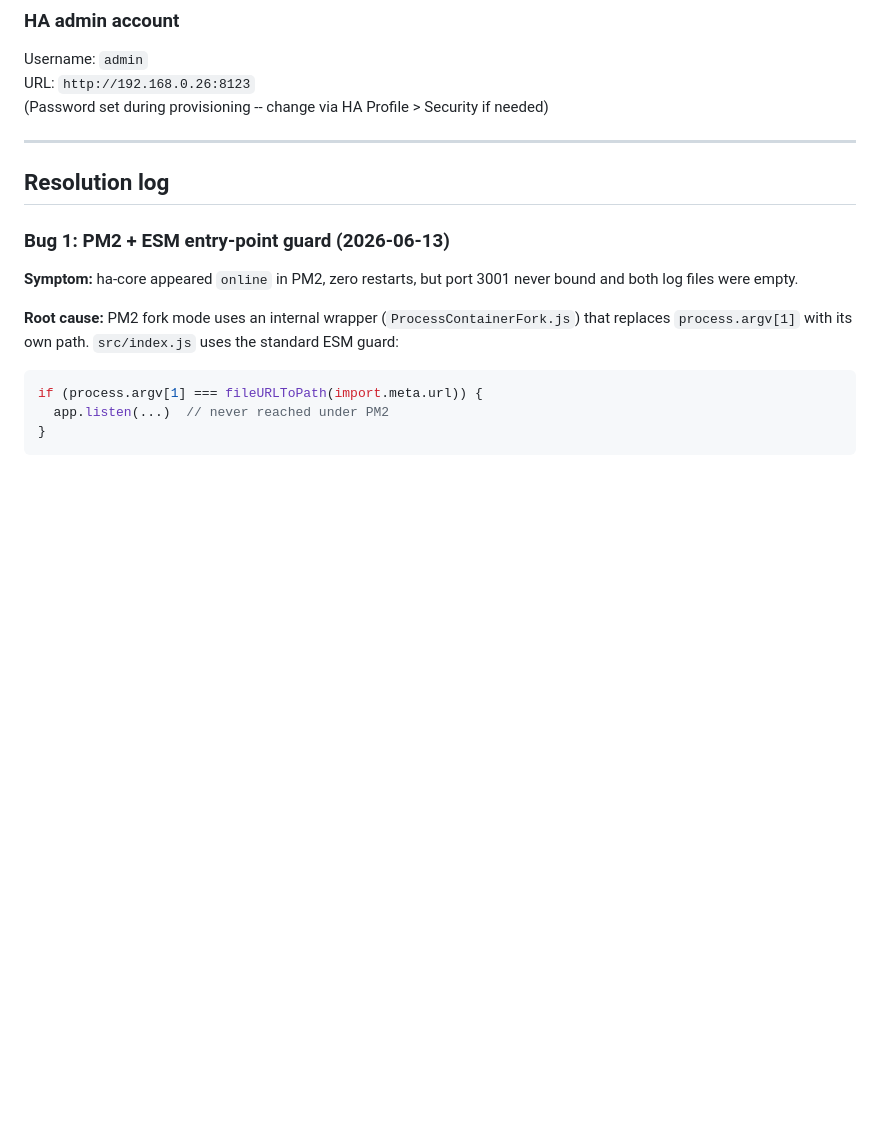
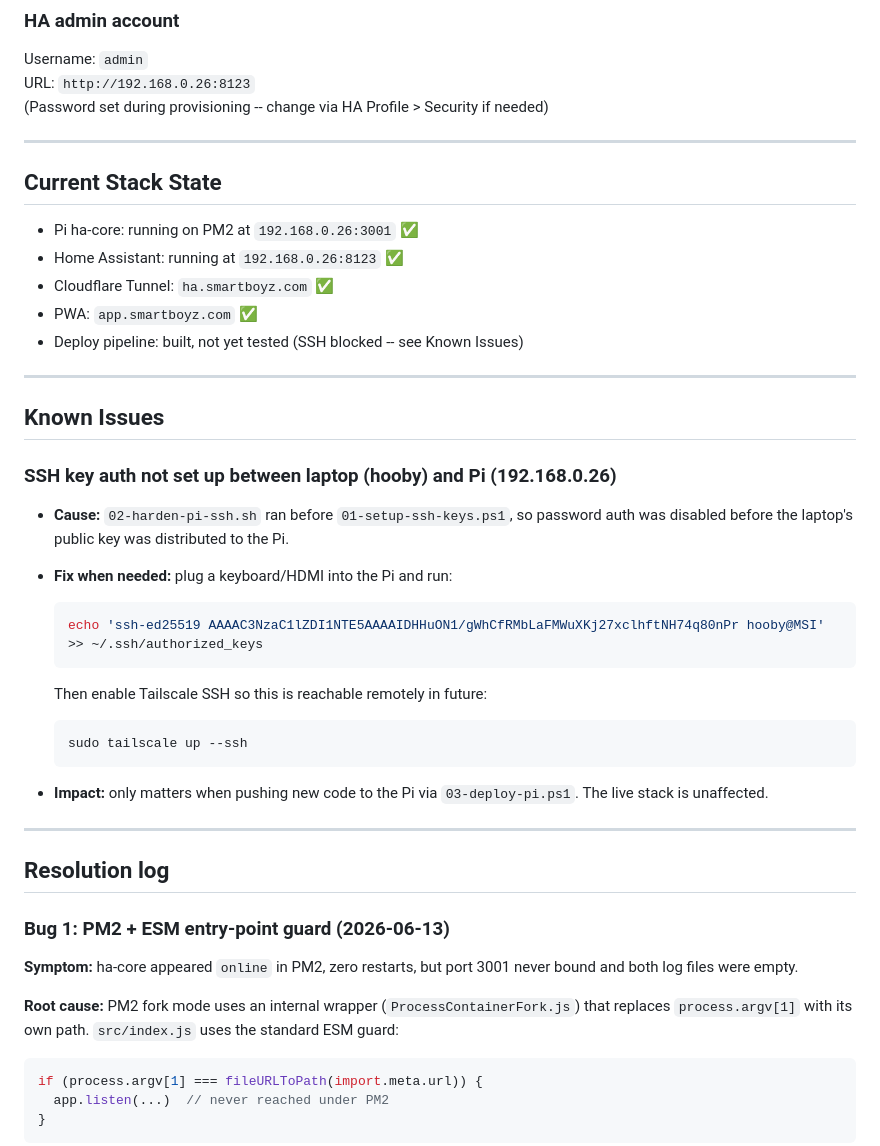
Before and after one commit to suckacraft/ha-proejct, a Markdown page: STATUS.md, the part around the change. GitHub-like rendering; blank space fills up the shorter version.

Commit message:
docs: status update — stack live, SSH key issue parked
Co-Authored-By: Claude Opus 4.8 <noreply@anthropic.com>

````diff
--- a/STATUS.md
+++ b/STATUS.md
@@ -23,6 +23,39 @@
 Username: `admin`
 URL: `http://192.168.0.26:8123`
 (Password set during provisioning -- change via HA Profile > Security if needed)
+
+---
+
+## Current Stack State
+
+- Pi ha-core: running on PM2 at `192.168.0.26:3001` ✅
+- Home Assistant: running at `192.168.0.26:8123` ✅
+- Cloudflare Tunnel: `ha.smartboyz.com` ✅
+- PWA: `app.smartboyz.com` ✅
+- Deploy pipeline: built, not yet tested (SSH blocked -- see Known Issues)
+
+---
+
+## Known Issues
+
+### SSH key auth not set up between laptop (hooby) and Pi (192.168.0.26)
+
+- **Cause:** `02-harden-pi-ssh.sh` ran before `01-setup-ssh-keys.ps1`, so password
+  auth was disabled before the laptop's public key was distributed to the Pi.
+- **Fix when needed:** plug a keyboard/HDMI into the Pi and run:
+
+  ```bash
+  echo 'ssh-ed25519 AAAAC3NzaC1lZDI1NTE5AAAAIDHHuON1/gWhCfRMbLaFMWuXKj27xclhftNH74q80nPr hooby@MSI' >> ~/.ssh/authorized_keys
+  ```
+
+  Then enable Tailscale SSH so this is reachable remotely in future:
+
+  ```bash
+  sudo tailscale up --ssh
+  ```
+
+- **Impact:** only matters when pushing new code to the Pi via `03-deploy-pi.ps1`.
+  The live stack is unaffected.
 
 ---
 
````
